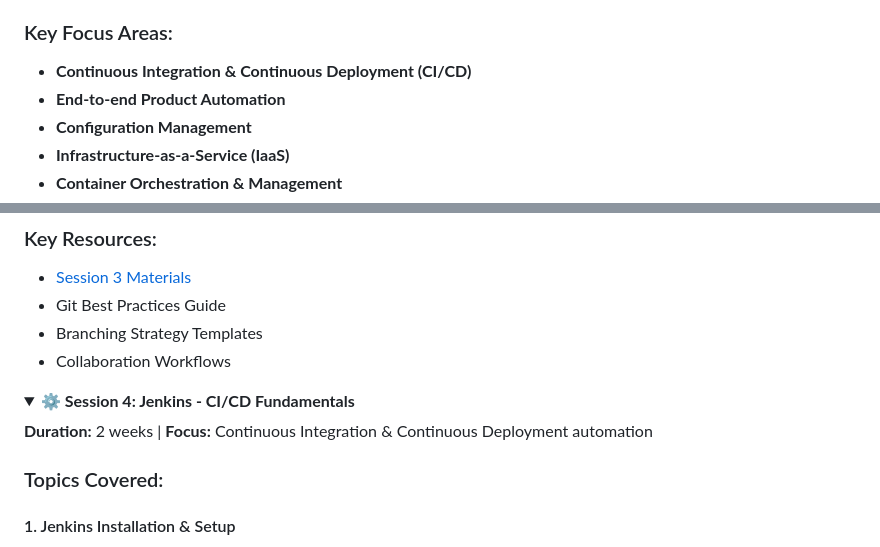
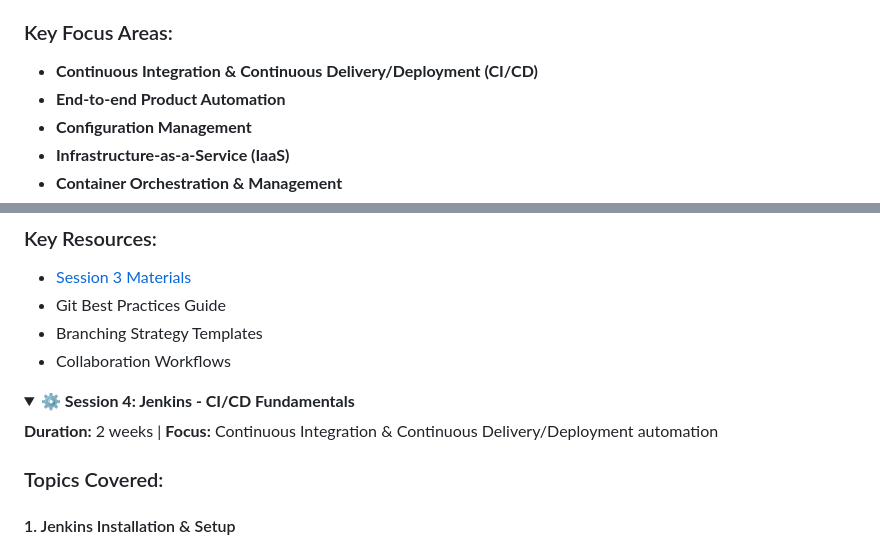
Before and after one commit to manikcloud/cloud-devops-learning-path, a Markdown page: Section-2-DevOps/README.md, 2 parts joined by grey strips. Rendered like a GitHub page; folded sections open.

```diff
--- a/Section-2-DevOps/README.md
+++ b/Section-2-DevOps/README.md
@@ -19,7 +19,7 @@
 This section focuses on **DevOps practices, Infrastructure as Code (IaC), and automation tools** that bridge the gap between development and operations. You'll master the complete DevOps toolchain through hands-on projects and real-world implementations.
 
 ### Key Focus Areas:
-- **Continuous Integration & Continuous Deployment (CI/CD)**
+- **Continuous Integration & Continuous Delivery/Deployment (CI/CD)**
 - **End-to-end Product Automation**
 - **Configuration Management**
 - **Infrastructure-as-a-Service (IaaS)**
@@ -157,7 +157,7 @@ graph LR
 <details>
 <summary><strong>⚙️ Session 4: Jenkins - CI/CD Fundamentals</strong></summary>
 
-**Duration:** 2 weeks | **Focus:** Continuous Integration & Continuous Deployment automation
+**Duration:** 2 weeks | **Focus:** Continuous Integration & Continuous Delivery/Deployment automation
 
 ### Topics Covered:
 
```
Also changed, not shown: Section-2-DevOps/Session-1_Introduction-to-DevOps/README.md (+56 -5 lines).
